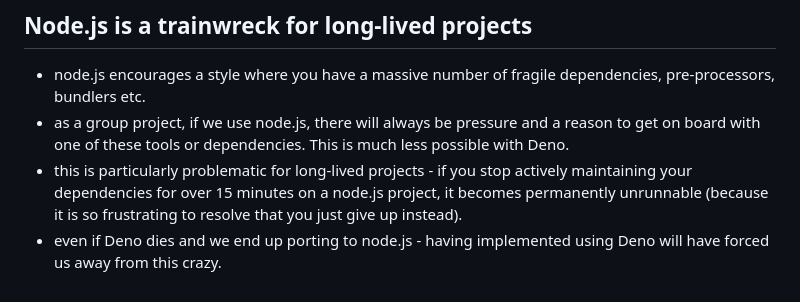
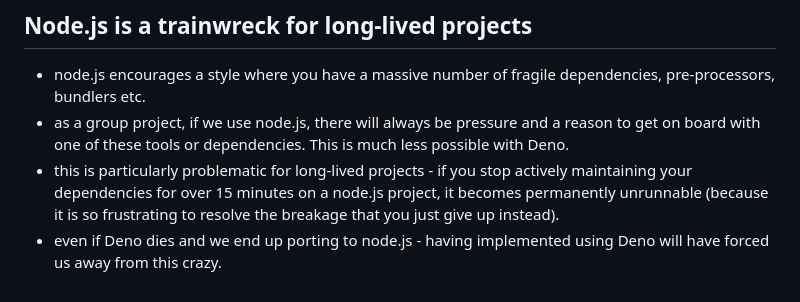
Before and after one commit to migmaq/titan1c, a Markdown page: docs/WHY-DENO.md, the part around the change. GitHub-like rendering.

```diff
--- a/docs/WHY-DENO.md
+++ b/docs/WHY-DENO.md
@@ -90,6 +90,6 @@ It would not be a big deal to port to another JS runtime (even node.js)
 - this is particularly problematic for long-lived projects - if you stop
   actively maintaining your dependencies for over 15 minutes on a node.js
   project, it becomes permanently unrunnable (because it is so
-  frustrating to resolve that you just give up instead).
+  frustrating to resolve the breakage that you just give up instead).
 - even if Deno dies and we end up porting to node.js - having implemented
   using Deno will have forced us away from this crazy.
```
Also changed, not shown: docs/CUSTOMIZATION.md (+1 -1 lines).
